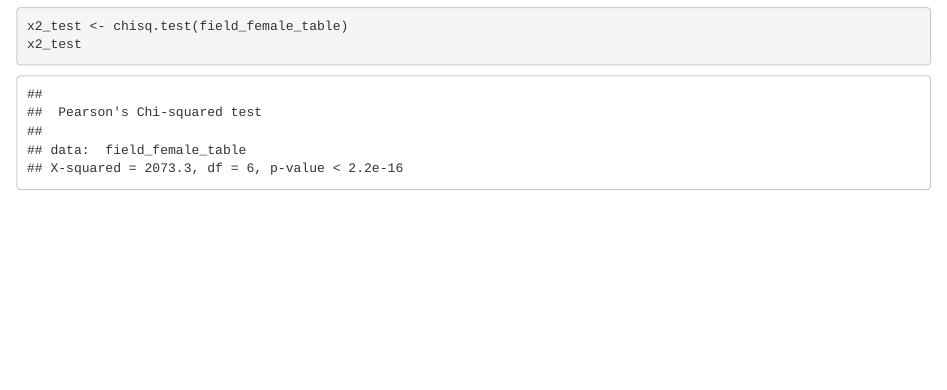
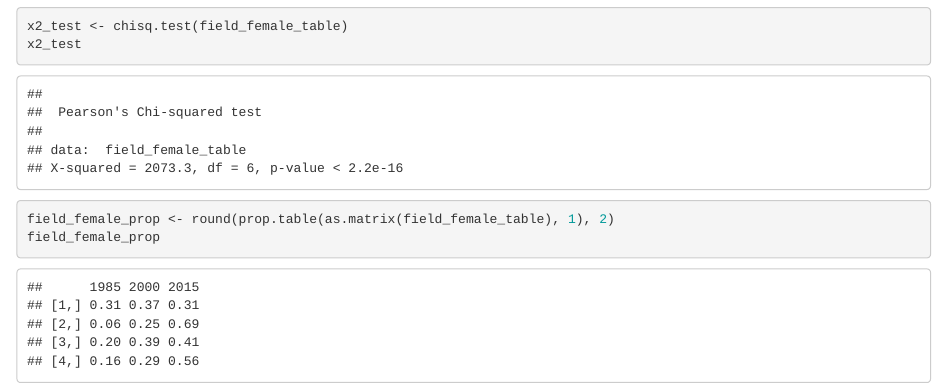
Before and after one commit to lauraing/Assignment-5-Problem-2, an R Markdown document (Assignment 5-Problem 2.Rmd): the page in a window 1100 px wide, from 1420 px down. Rendered offline with R 4.5, knitr and Pandoc, with nearby package versions.

Commit message:
updated with proportions

````diff
--- a/Assignment 5-Problem 2.Rmd
+++ b/Assignment 5-Problem 2.Rmd
@@ -44,4 +44,7 @@ field_female_table
 x2_test <- chisq.test(field_female_table)
 x2_test
 
+field_female_prop <- round(prop.table(as.matrix(field_female_table), 1), 2)
+field_female_prop
+
 ```
````
Also changed, not shown: Assignment_5-Problem_2.html (added).
